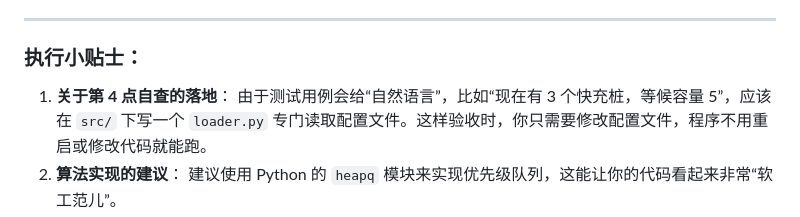
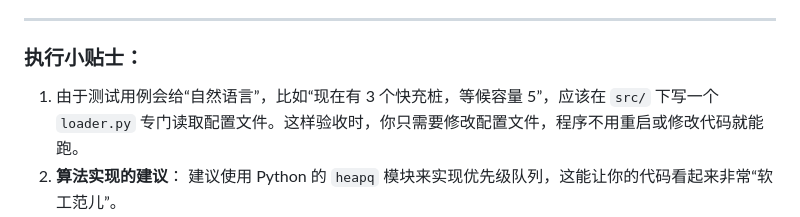
Before and after one commit to FloyCyf/SE-chargingpile, a Markdown page: docs/requirements/需求规格说明书.md, the part around the change. Rendered like a GitHub page.

Commit message:
Update execution tips in requirements document

```diff
--- a/docs/requirements/需求规格说明书.md
+++ b/docs/requirements/需求规格说明书.md
@@ -85,7 +85,7 @@ $$P_i = \alpha \cdot (1 - SOC_i) + \beta \cdot W_{type} + \gamma \cdot \ln(t_{wa
 
 ### 执行小贴士：
 
-1.  **关于第 4 点自查的落地**：
+1.
     由于测试用例会给“自然语言”，比如“现在有 3 个快充桩，等候容量 5”，应该在 `src/` 下写一个 `loader.py` 专门读取配置文件。这样验收时，你只需要修改配置文件，程序不用重启或修改代码就能跑。
 2.  **算法实现的建议**：
     建议使用 Python 的 `heapq` 模块来实现优先级队列，这能让你的代码看起来非常“软工范儿”。
```
